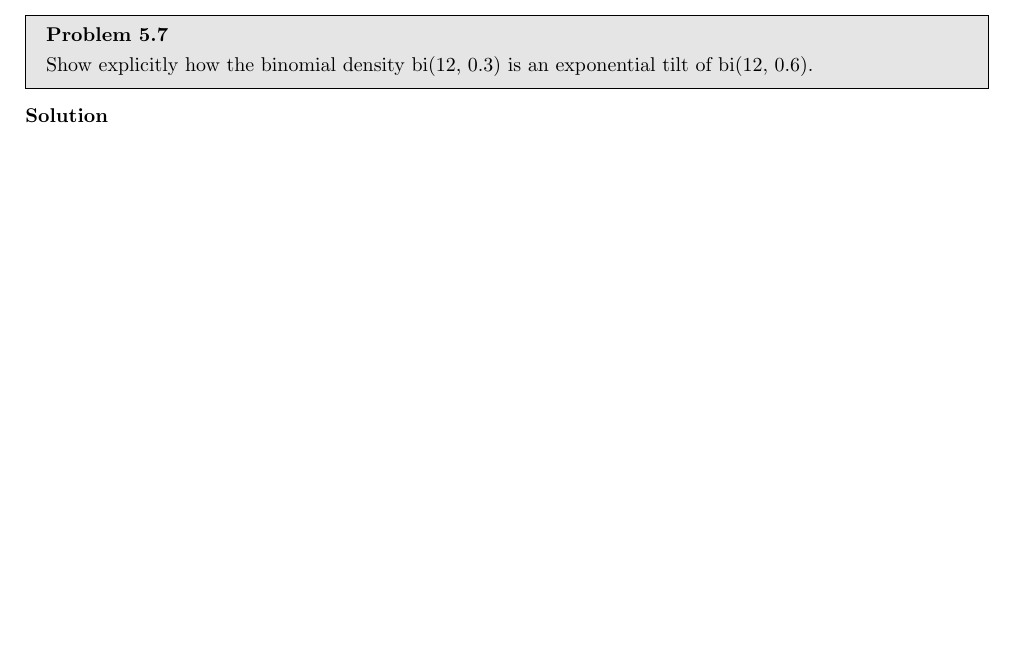
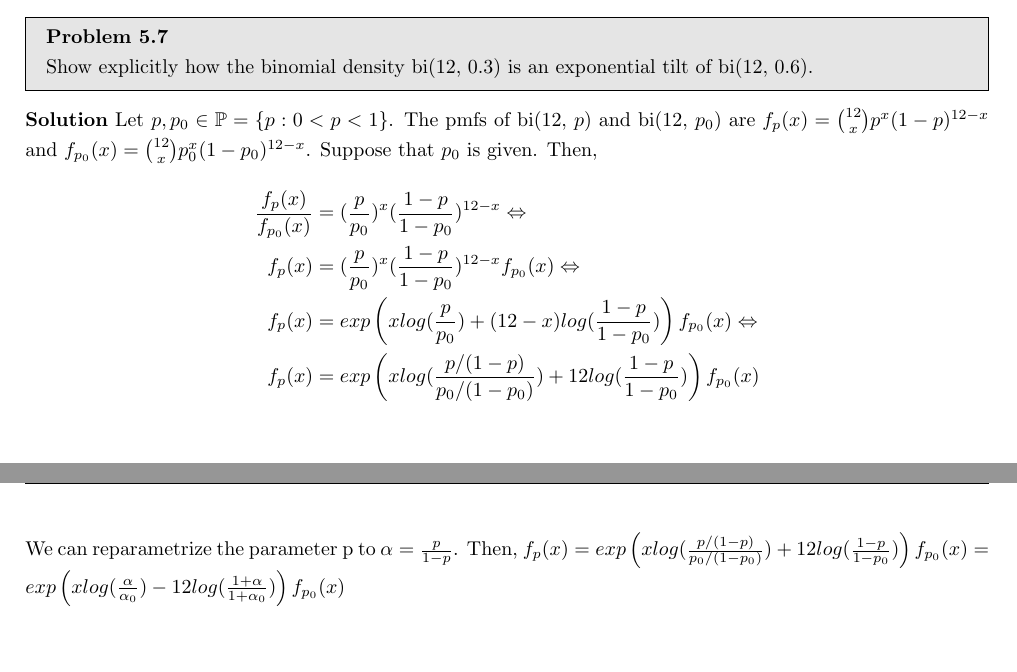
Before and after one commit to DohyupShin/ASC2021, a LaTeX problem sheet (Hw4/ASM_hw4.tex): part of the page before the commit and two parts of pages 1 and 2 of 2 after it, the two joined at a grey line, cut so that both start at the same text, the shorter picture padded with empty space. Compiled offline with pdfLaTeX.

Commit message:
Update
Solution change

```diff
--- a/Hw4/ASM_hw4.tex
+++ b/Hw4/ASM_hw4.tex
@@ -139,7 +139,16 @@
 
     \noindent
     \begin{solution}
-
+    Let $p, p_0 \in \mathbb{P} = \{p : 0 < p < 1\}$. The pmfs of bi(12, $p$) and bi(12, $p_0$) are $f_p(x) = \binom{12}{x} p^x(1-p)^{12-x}$ and $f_{p_0}(x) = \binom{12}{x} p_0^x(1-p_0)^{12-x}$. Suppose that $p_0$ is given. Then,
+    \begin{align*}
+        \frac{f_p(x)}{f_{p_0}(x)} & = (\frac{p}{p_0})^x (\frac{1-p}{1-p_0})^{12-x} \Leftrightarrow \\
+        f_p(x) &= (\frac{p}{p_0})^x(\frac{1-p}{1-p_0})^{12-x}f_{p_0}(x)
+        \Leftrightarrow \\
+        f_p(x) &= exp\paren{xlog(\frac{p}{p_0}) + (12-x)log(\frac{1-p}{1-p_0})}f_{p_0}(x) \Leftrightarrow \\
+        f_p(x) &= exp\paren{xlog(\frac{p/(1-p)}{p_0/(1-p_0)}) + 12log(\frac{1-p}{1-p_0})}f_{p_0}(x)
+    \end{align*}
+    We can reparametrize the parameter p to $\alpha = \frac{p}{1-p}$.
+    Then, $ f_p(x) = exp\paren{xlog(\frac{p/(1-p)}{p_0/(1-p_0)}) + 12log(\frac{1-p}{1-p_0})}f_{p_0}(x) =  exp\paren{xlog(\frac{\alpha}{\alpha_0}) - 12log(\frac{1+\alpha}{1+\alpha_0})}f_{p_0}(x)$
 
     \end{solution}
 
```
Also changed, not shown: Hw4/ASM_hw4.pdf, 5 other files.
